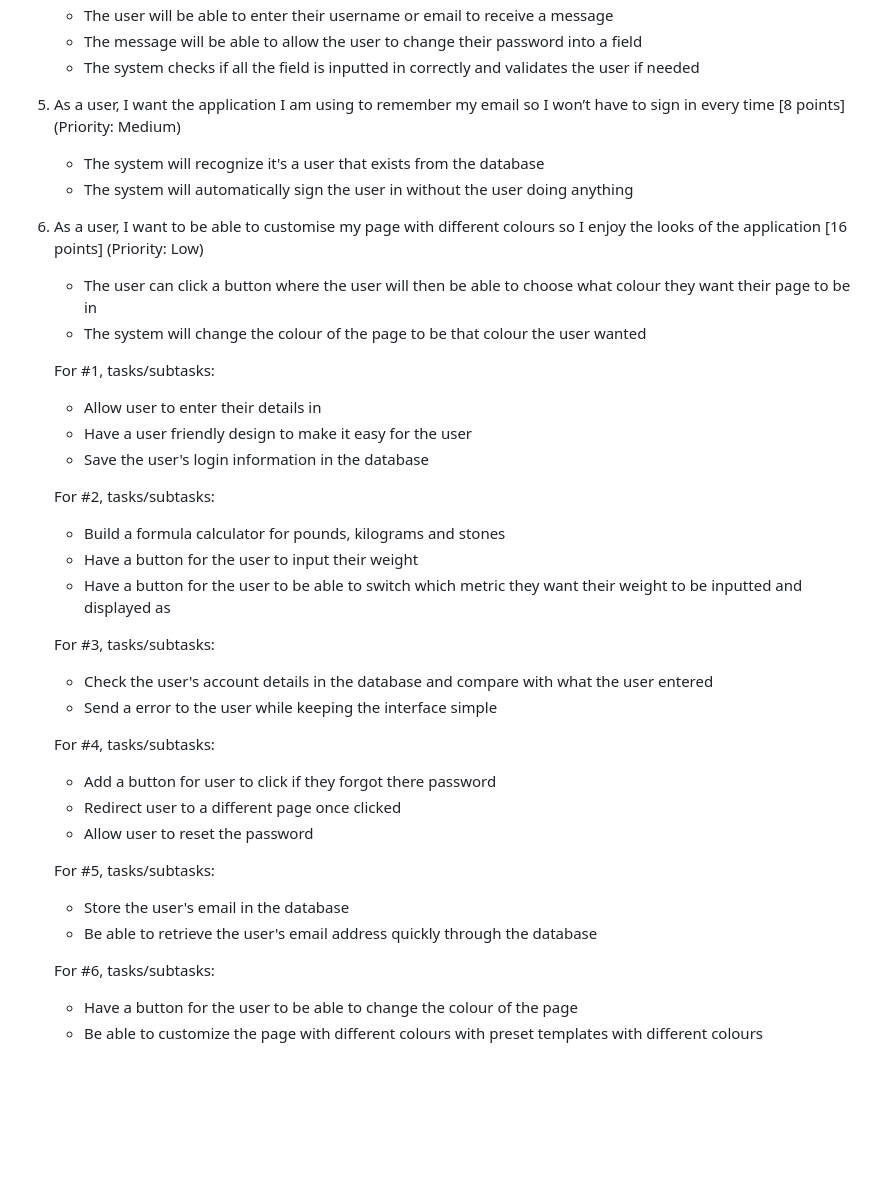
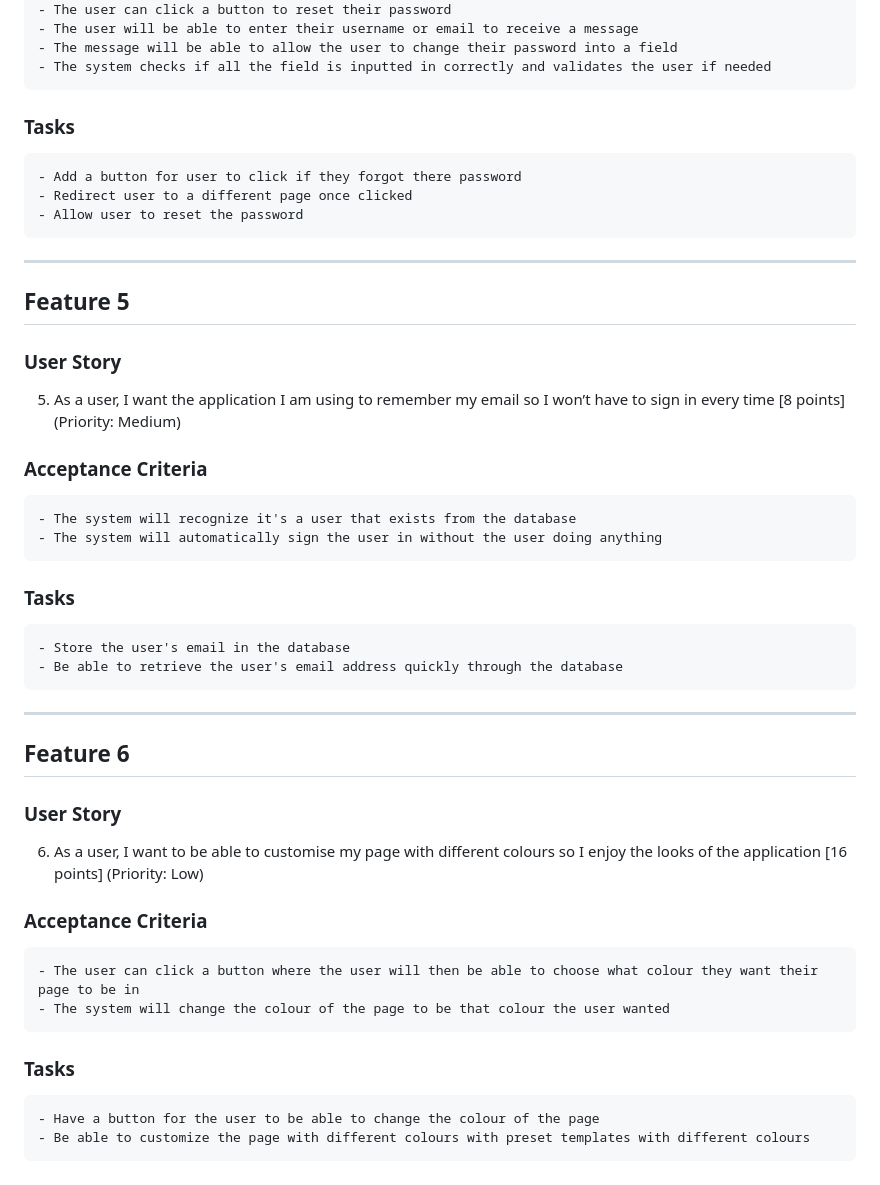
Before and after one commit to EECS3311F24/project-fit-coach, a Markdown page: doc/Sprint1/TrelloBacklog.md, the part around one of its changes. GitHub-like rendering; blank space fills up the shorter version.

Commit message:
Update TrelloBacklog.md
added the header for the tasks and user storie's acceptance criteria

```diff
--- a/doc/Sprint1/TrelloBacklog.md
+++ b/doc/Sprint1/TrelloBacklog.md
@@ -15,37 +42,27 @@
     - The user will be able to enter their username or email to receive a message
     - The message will be able to allow the user to change their password into a field
     - The system checks if all the field is inputted in correctly and validates the user if needed
-5. As a user, I want the application I am using to remember my email so I won’t have to sign in every time [8 points] (Priority: Medium)
-    - The system will recognize it's a user that exists from the database
-    - The system will automatically sign the user in without the user doing anything
-6. As a user, I want to be able to customise my page with different colours so I enjoy the looks of the application [16 points] (Priority: Low)
-    - The user can click a button where the user will then be able to choose what colour they want their page to be in
-    - The system will change the colour of the page to be that colour the user wanted
-
-
-    For #1, tasks/subtasks:
-    - Allow user to enter their details in
-    - Have a user friendly design to make it easy for the user
-    - Save the user's login information in the database
-
-    For #2, tasks/subtasks:
-    - Build a formula calculator for pounds, kilograms and stones
-    - Have a button for the user to input their weight
-    - Have a button for the user to be able to switch which metric they want their weight to be inputted and displayed as
-
-    For #3, tasks/subtasks:
-    - Check the user's account details in the database and compare with what the user entered
-    - Send a error to the user while keeping the interface simple
-
-    For #4, tasks/subtasks:
+### Tasks
     - Add a button for user to click if they forgot there password
     - Redirect user to a different page once clicked
     - Allow user to reset the password
-
-    For #5, tasks/subtasks:
+---
+## Feature 5
+### User Story
+5. As a user, I want the application I am using to remember my email so I won’t have to sign in every time [8 points] (Priority: Medium)
+### Acceptance Criteria
+    - The system will recognize it's a user that exists from the database
+    - The system will automatically sign the user in without the user doing anything
+### Tasks
     - Store the user's email in the database
     - Be able to retrieve the user's email address quickly through the database
-
-    For #6, tasks/subtasks:
+---
+## Feature 6
+### User Story
+6. As a user, I want to be able to customise my page with different colours so I enjoy the looks of the application [16 points] (Priority: Low)
+### Acceptance Criteria
+    - The user can click a button where the user will then be able to choose what colour they want their page to be in
+    - The system will change the colour of the page to be that colour the user wanted
+### Tasks
     - Have a button for the user to be able to change the colour of the page
     - Be able to customize the page with different colours with preset templates with different colours
```
Also changed, not shown: other parts of doc/Sprint1/TrelloBacklog.md (+27 -0 lines).
